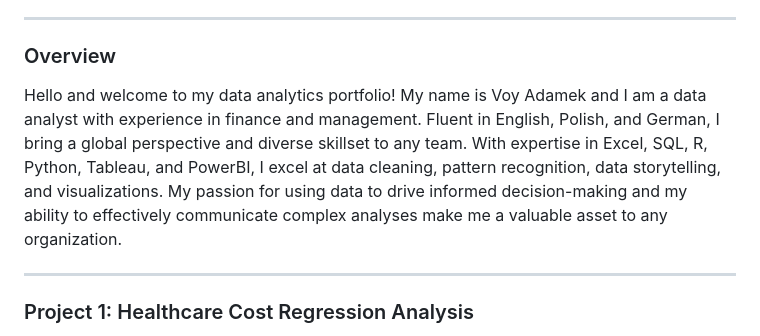
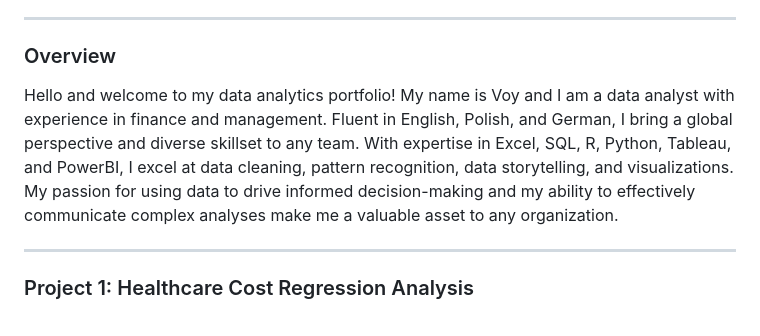
Before and after one commit to vadamme/Data-Analytics-Portfolio, a Markdown page: README.md, the part around the change. Drawn GitHub-style.

```diff
--- a/README.md
+++ b/README.md
@@ -6,7 +6,7 @@
 ### Overview
 
 Hello and welcome to my data analytics portfolio!
-My name is Voy Adamek and I am a data analyst with experience in finance and management. Fluent in English, Polish, and German, I bring a global perspective and diverse skillset to any team. With expertise in Excel, SQL, R, Python, Tableau, and PowerBI, I excel at data cleaning, pattern recognition, data storytelling, and visualizations. My passion for using data to drive informed decision-making and my ability to effectively communicate complex analyses make me a valuable asset to any organization.
+My name is Voy and I am a data analyst with experience in finance and management. Fluent in English, Polish, and German, I bring a global perspective and diverse skillset to any team. With expertise in Excel, SQL, R, Python, Tableau, and PowerBI, I excel at data cleaning, pattern recognition, data storytelling, and visualizations. My passion for using data to drive informed decision-making and my ability to effectively communicate complex analyses make me a valuable asset to any organization.
 
 ***
 
```
